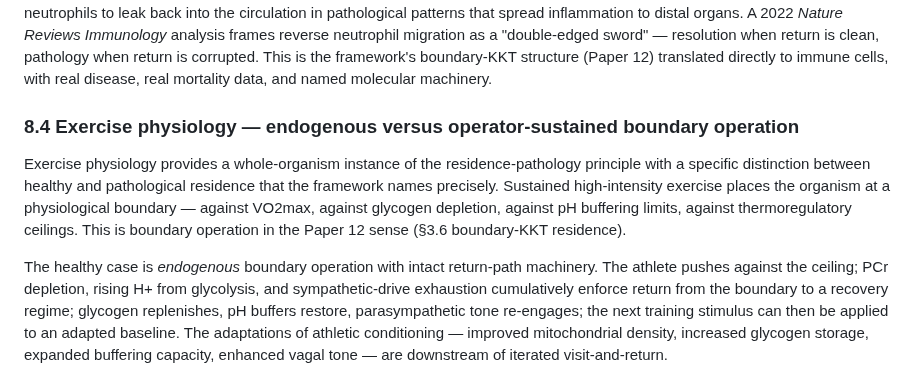
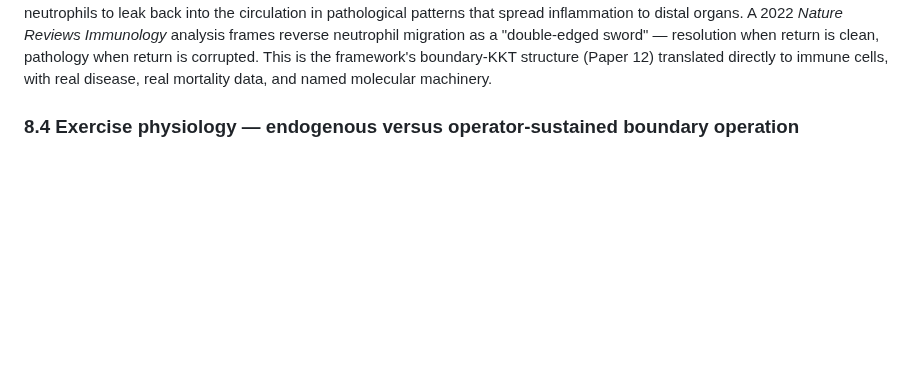
Before and after one commit to MartinLGraise/PCI-Framework, a Markdown page: outbox/paper14/paper14_v1_draft.md, the part around one of its changes. GitHub-like rendering; blank space fills up the shorter version.

```diff
--- a/outbox/paper14/paper14_v1_draft.md
+++ b/outbox/paper14/paper14_v1_draft.md
@@ -1326,23 +1326,3 @@ named molecular machinery.
 
 ### 8.4 Exercise physiology — endogenous versus operator-sustained boundary operation
 
-Exercise physiology provides a whole-organism instance of the
-residence-pathology principle with a specific distinction between
-healthy and pathological residence that the framework names
-precisely. Sustained high-intensity exercise places the organism
-at a physiological boundary — against VO2max, against glycogen
-depletion, against pH buffering limits, against thermoregulatory
-ceilings. This is boundary operation in the Paper 12 sense
-(§3.6 boundary-KKT residence).
-
-The healthy case is *endogenous* boundary operation with intact
-return-path machinery. The athlete pushes against the ceiling; PCr
-depletion, rising H+ from glycolysis, and sympathetic-drive
-exhaustion cumulatively enforce return from the boundary to a
-recovery regime; glycogen replenishes, pH buffers restore,
-parasympathetic tone re-engages; the next training stimulus can
-then be applied to an adapted baseline. The adaptations of
-athletic conditioning — improved mitochondrial density, increased
-glycogen storage, expanded buffering capacity, enhanced vagal
-tone — are downstream of iterated visit-and-return.
-
```
Also changed, not shown: other parts of outbox/paper14/paper14_v1_draft.md (+7 -28 lines).
